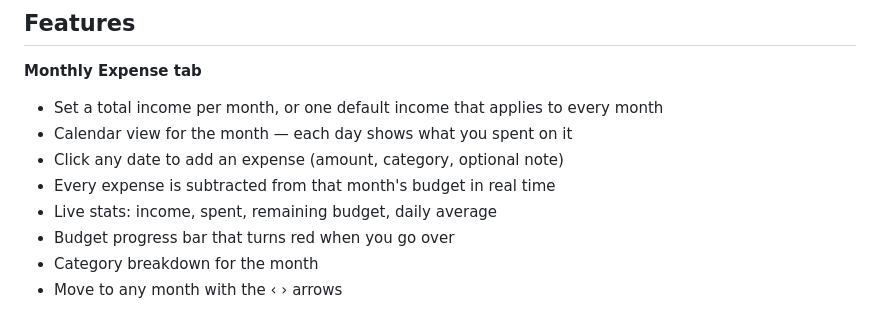
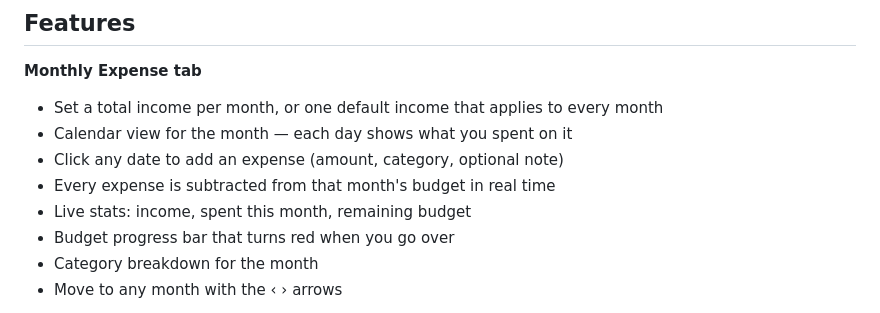
Before and after one commit to TayabNaeem/expense-calculator, a Markdown page: README.md, the part around the change. Drawn GitHub-style.

Commit message:
Drop the daily average from the feature list
It was removed from the UI earlier.

Co-Authored-By: Claude Opus 5 <noreply@anthropic.com>

```diff
--- a/README.md
+++ b/README.md
@@ -9,7 +9,7 @@ A clean, no-signup expense tracker. Set your monthly income, tap a date on the c
 - Calendar view for the month — each day shows what you spent on it
 - Click any date to add an expense (amount, category, optional note)
 - Every expense is subtracted from that month's budget in real time
-- Live stats: income, spent, remaining budget, daily average
+- Live stats: income, spent this month, remaining budget
 - Budget progress bar that turns red when you go over
 - Category breakdown for the month
 - Move to any month with the ‹ › arrows
```
